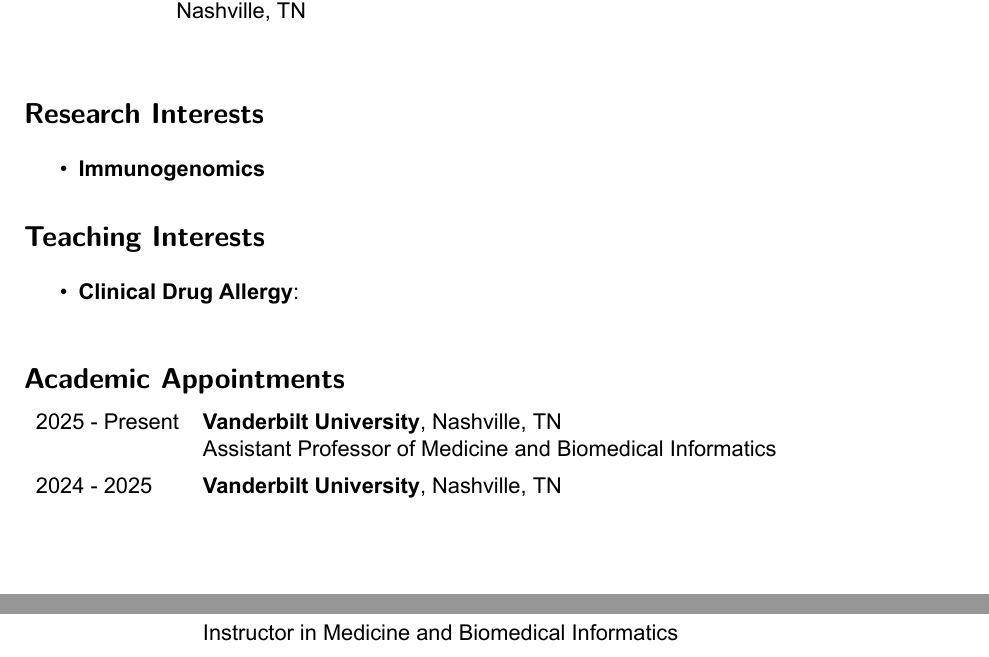
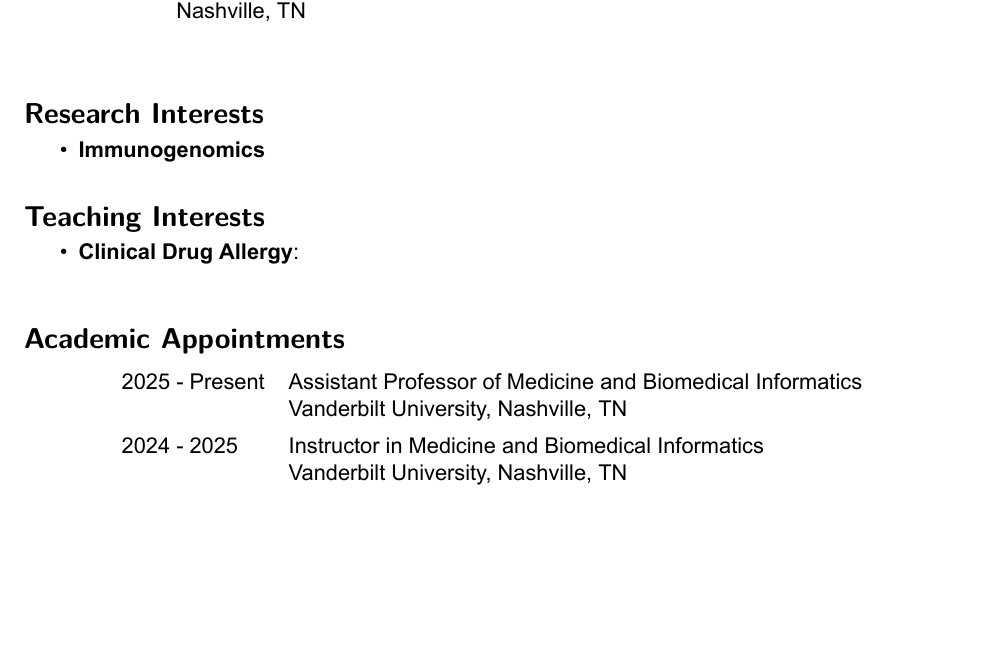
Before and after one commit to mattkrantz/cv-krantz, a Quarto document (cv-krantz.qmd): two parts of pages 1 and 2 of 7 before the commit and part of page 1 of 7 after it, the two joined at a grey line, cut so that both start at the same text, the shorter picture padded with empty space. The pictures show the output file cv-krantz.pdf that the author committed with the source.

Commit message:
reduce spacing on page 1

```diff
--- a/cv-krantz.qmd
+++ b/cv-krantz.qmd
@@ -86,12 +86,13 @@
 \vspace{-10pt}
 
 # Research Interests
-
+\vspace{-10pt}
 - **Immunogenomics**
 
 \vspace{-10pt}
 
 # Teaching Interests
+\vspace{-10pt}
 
 - **Clinical Drug Allergy**:
 
@@ -99,10 +100,11 @@
 
 \vspace{-10pt}
 \begin{longtable}{llp{15cm}}
-2025 - Present & \textbf{Vanderbilt University}, Nashville, TN & \\
- & Assistant Professor of Medicine and Biomedical Informatics\\[5pt]
+2025 - Present & Assistant Professor of Medicine and Biomedical Informatics\\
+ & Vanderbilt University, Nashville, TN\\[5pt]
 
-2024 - 2025 & \textbf{Vanderbilt University}, Nashville, TN & \\
- & Instructor in Medicine and Biomedical Informatics\\
+2024 - 2025 & Instructor in Medicine and Biomedical Informatics\\
+ & Vanderbilt University, Nashville, TN \\
 \end{longtable}
 
+\vspace{-10pt}
```
Also changed, not shown: cv-krantz.pdf, cv-krantz.qmd (3 more changed lines).
